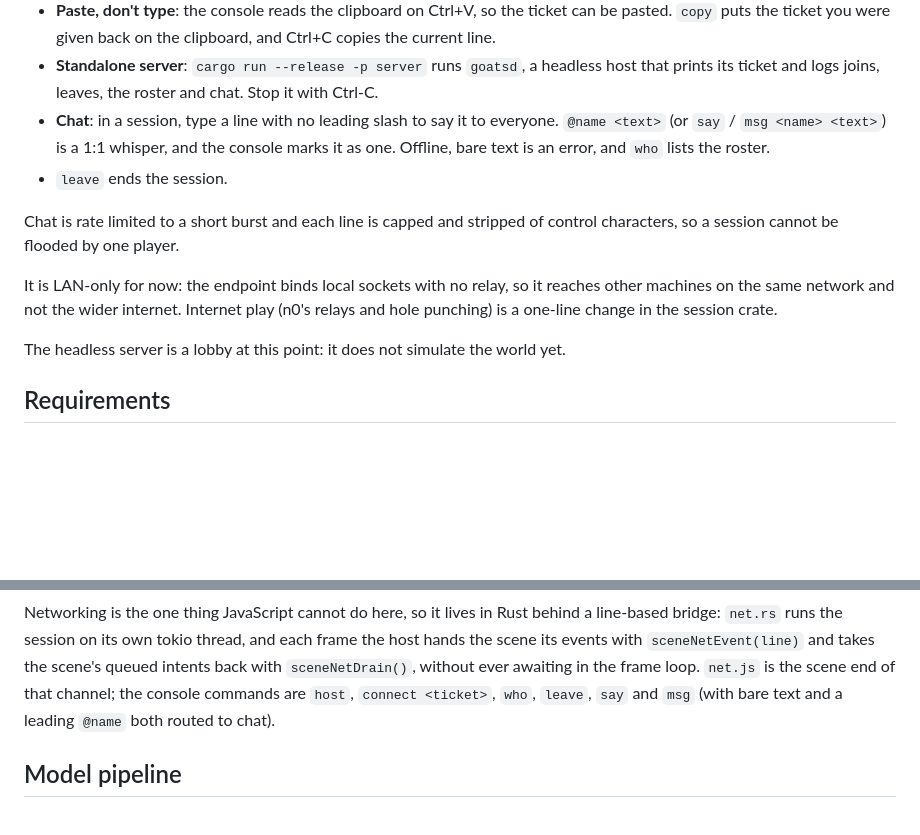
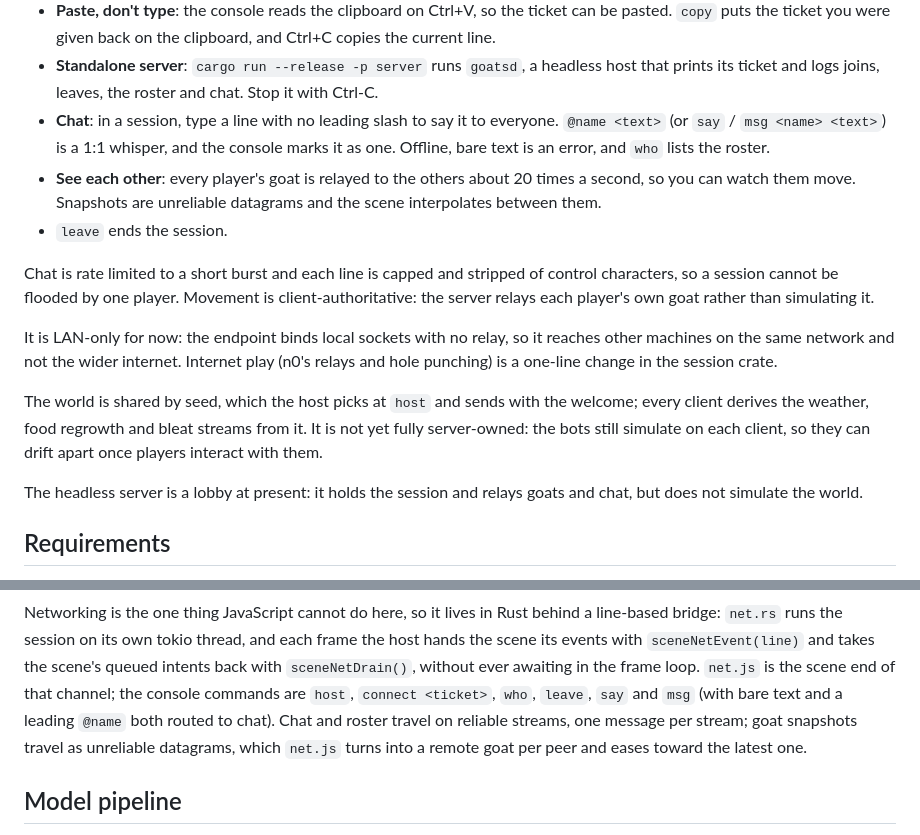
Before and after one commit to sdgoij/goats, a Markdown page: README.md, 2 parts joined by grey strips. Drawn GitHub-style; blank space fills up the shorter version.

```diff
--- a/README.md
+++ b/README.md
@@ -152,16 +152,27 @@ ticket.
   everyone. `@name <text>` (or `say` / `msg <name> <text>`) is a 1:1 whisper, and
   the console marks it as one. Offline, bare text is an error, and `who` lists
   the roster.
+- **See each other**: every player's goat is relayed to the others about 20 times
+  a second, so you can watch them move. Snapshots are unreliable datagrams and
+  the scene interpolates between them.
 - `leave` ends the session.
 
 Chat is rate limited to a short burst and each line is capped and stripped of
-control characters, so a session cannot be flooded by one player.
+control characters, so a session cannot be flooded by one player. Movement is
+client-authoritative: the server relays each player's own goat rather than
+simulating it.
 
 It is LAN-only for now: the endpoint binds local sockets with no relay, so it
 reaches other machines on the same network and not the wider internet. Internet
 play (n0's relays and hole punching) is a one-line change in the session crate.
 
-The headless server is a lobby at this point: it does not simulate the world yet.
+The world is shared by seed, which the host picks at `host` and sends with the
+welcome; every client derives the weather, food regrowth and bleat streams from
+it. It is not yet fully server-owned: the bots still simulate on each client, so
+they can drift apart once players interact with them.
+
+The headless server is a lobby at present: it holds the session and relays goats
+and chat, but does not simulate the world.
 
 ## Requirements
 
@@ -273,7 +284,9 @@ frame the host hands the scene its events with `sceneNetEvent(line)` and takes
 the scene's queued intents back with `sceneNetDrain()`, without ever awaiting in
 the frame loop. `net.js` is the scene end of that channel; the console commands
 are `host`, `connect <ticket>`, `who`, `leave`, `say` and `msg` (with bare text
-and a leading `@name` both routed to chat).
+and a leading `@name` both routed to chat). Chat and roster travel on reliable
+streams, one message per stream; goat snapshots travel as unreliable datagrams,
+which `net.js` turns into a remote goat per peer and eases toward the latest one.
 
 ## Model pipeline
 
```
Also changed, not shown: ROADMAP.md (+31 -1 lines).
